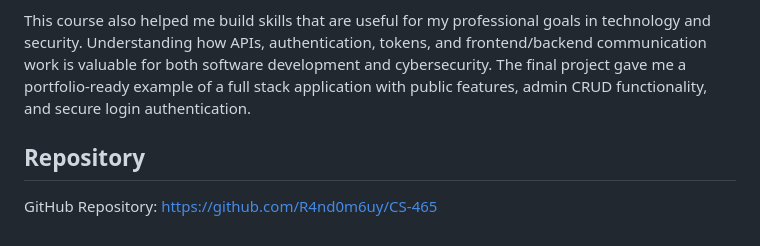
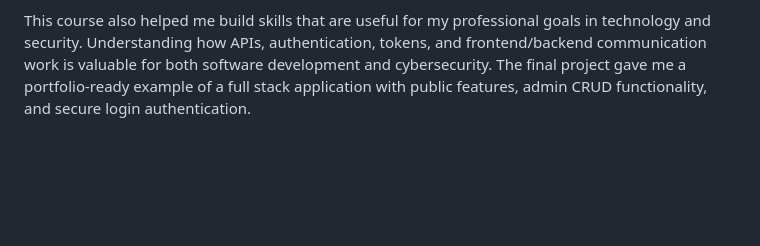
Before and after one commit to R4nd0m6uy/CS-465, a Markdown page: README.md, the part around the change. Drawn GitHub-style; blank space fills up the shorter version.

```diff
--- a/README.md
+++ b/README.md
@@ -55,7 +55,3 @@ This course helped me better understand how the different parts of a full stack
 I developed experience with Express, Node.js, MongoDB, Angular, REST APIs, and authentication. I also gained more practice troubleshooting issues across multiple layers of an application. For example, a problem might come from the Angular frontend, the API route, the controller logic, the database model, or the security token. Learning how to trace those problems made me more comfortable working through real-world development issues.
 
 This course also helped me build skills that are useful for my professional goals in technology and security. Understanding how APIs, authentication, tokens, and frontend/backend communication work is valuable for both software development and cybersecurity. The final project gave me a portfolio-ready example of a full stack application with public features, admin CRUD functionality, and secure login authentication.
-
-## Repository
-
-GitHub Repository: https://github.com/R4nd0m6uy/CS-465
```
